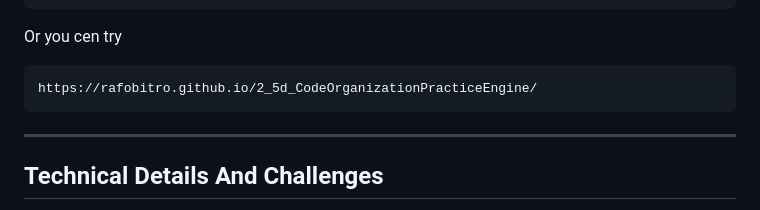
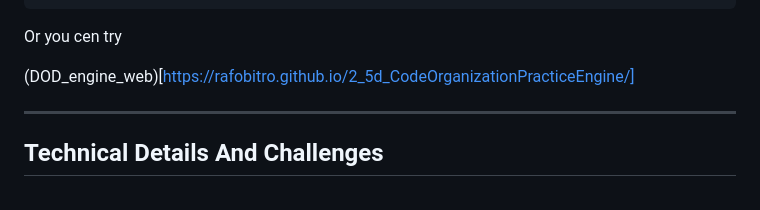
Before and after one commit to rafobitro/2_5d_CodeOrganizationPracticeEngine, a Markdown page: README.md, the part around the change. Drawn GitHub-style.

````diff
--- a/README.md
+++ b/README.md
@@ -131,9 +131,9 @@ python -m http.server 8080
 http://localhost:8080/DOD_engine_web.html
 ```
 Or you cen try
-```
-https://rafobitro.github.io/2_5d_CodeOrganizationPracticeEngine/
-```
+
+(DOD_engine_web)[https://rafobitro.github.io/2_5d_CodeOrganizationPracticeEngine/]
+
 ---
 ## Technical Details And Challenges
 
````
